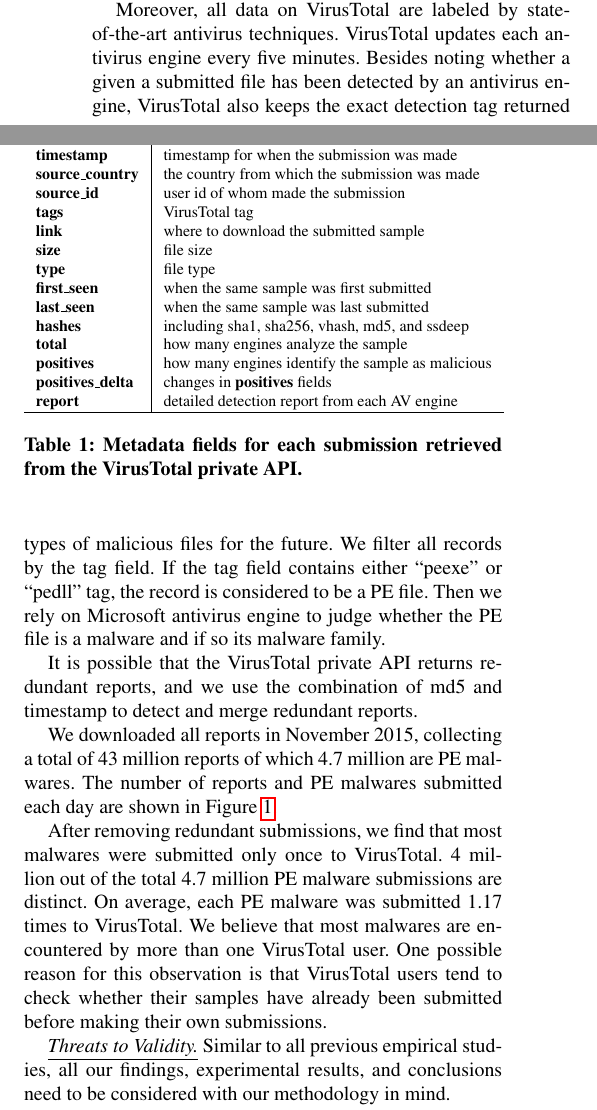
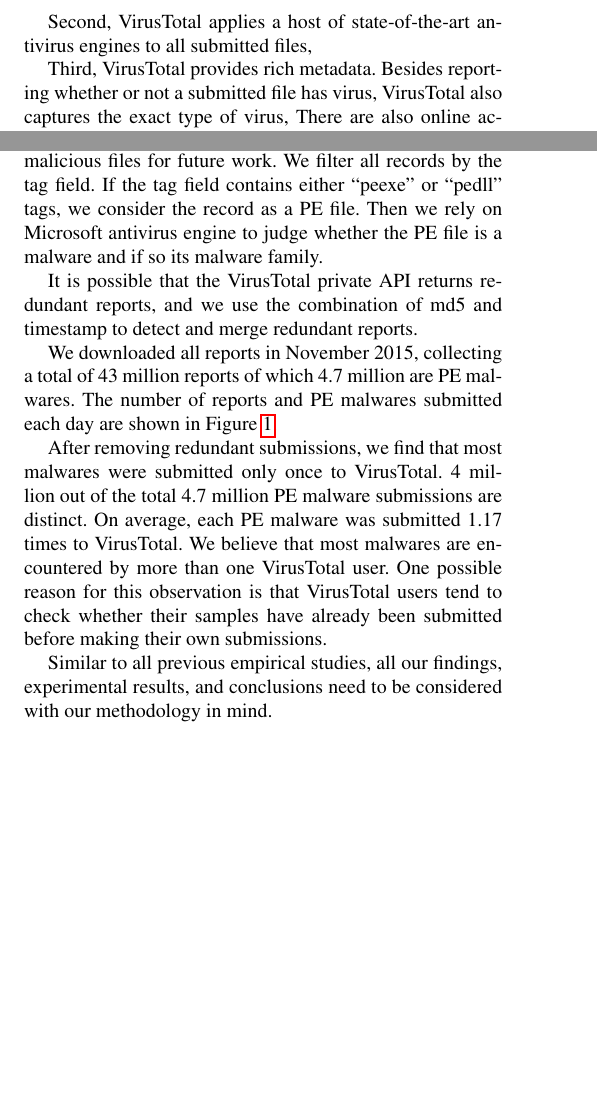
Before and after one commit to songlh/bigsecurity, a LaTeX paper (paper/main.tex, which reads paper/section/0_intro.tex, paper/section/1_data.tex): two parts of the columns of pages 1 and 2 of 7, joined at a grey line, cut at the place of the change, the shorter picture padded with empty space. Compiled offline with pdfLaTeX; a missing font is replaced by an installed copy or a similar font.

Commit message:
middle of editting sec1

```diff
--- a/paper/section/0_intro.tex
+++ b/paper/section/0_intro.tex
@@ -41,9 +32,4 @@
 %in the software engineering and programming languages community,
 %we believe that leveraging data on VirusTotal could also enable many ``big security'' applications.
 %
-%The VirusTotal repository provides a valuable resource for conducting data mining.
-%First, there is a huge amount of data on VirusTotal.
 First, it contains a huge amount of real-world files.
-Figure~\ref{fig:subnum} shows that there were more than 40 million suspicious files
-submitted in November 2015.
-This amount of data makes VirusTotal a good estimation of malwares in the real world.
@@ -50,8 +40,12 @@
 
-Moreover, all data on VirusTotal are labeled by state-of-the-art antivirus techniques.
-VirusTotal updates each antivirus engine every five minutes.
-Besides noting whether a given a submitted file has been detected by an antivirus engine,
-VirusTotal also keeps the exact detection tag returned by each engine.
+Second, VirusTotal applies a host of state-of-the-art antivirus engines to all submitted files,
+
+%All data on VirusTotal are labeled by state-of-the-art antivirus engines.
+
+Third, VirusTotal provides rich metadata.
+%VirusTotal updates each antivirus engine every five minutes.
+Besides reporting whether or not a submitted file has virus,
+VirusTotal also captures the exact type of virus,
 There are also online active malware researchers
 who can comment and vote on each submitted file
 and thus serve as an important supplement to antivirus engines.
--- a/paper/section/1_data.tex
+++ b/paper/section/1_data.tex
@@ -7,31 +8,0 @@
-\begin{table}[h!]
-\centering
-\footnotesize
-{
-%\begin{tabular}{@{\hspace{3pt}}l@{\hspace{3pt}}|@{\hspace{3pt}}c@{\hspace{3pt}}}
-\begin{tabular}{l|l}
-\hline
-Metadata Fields & Explanation \\
-\hline
-%\cline{1-1}
-{\bf name}      & file name of the submitted sample \\
-{\bf timestamp} & timestamp for when the submission was made \\
-{\bf source\_country} & the country from which the submission was made \\
-{\bf source\_id} & user id of whom made the submission\\
-{\bf tags} & VirusTotal tag \\
-{\bf link} & where to download the submitted sample \\
-{\bf size} & file size \\
-{\bf type} & file type \\
-{\bf first\_seen} & when the same sample was first submitted \\
-{\bf last\_seen} & when the same sample was last submitted \\
-{\bf hashes} & including sha1, sha256, vhash, md5, and ssdeep\\
-{\bf total} & how many engines analyze the sample\\
-{\bf positives} & how many engines identify the sample as malicious \\
-{\bf positives\_delta} & changes in {\bf positives} fields \\
-{\bf report} & detailed detection report from each AV engine \\
-%\multicolumn{2}{|l|}
-\hline
-
-\end{tabular}
-}
-\caption{Metadata fields for each submission retrieved from the VirusTotal private API.}
@@ -46,5 +11,7 @@
-and we leave the analysis of other types of malicious files for the future.
-We filter all records by the tag field. If the tag field contains either ``peexe'' or ``pedll'' tag, the record is considered to be a PE file.
+In this paper, we only focus on Portable Executable (PE) files
+and leave the analysis of other types of malicious files for future work.
+We filter all records by the tag field.
+If the tag field contains either ``peexe'' or ``pedll'' tags, we consider the record as a PE file.
 Then we rely on Microsoft antivirus engine to judge whether the PE file is a malware and if so its malware family.
 
 It is possible that the VirusTotal private API returns redundant reports,
@@ -61,7 +28,7 @@
 tend to check whether their samples have already been submitted
 before making their own submissions.
 
-\textit{\underline{Threats to Validity.}}
+%\textit{\underline{Threats to Validity.}}
 Similar to all previous empirical studies, all our findings, experimental results,
 and conclusions need to be considered with our methodology in mind.
 
```
Also changed, not shown: paper/section/0_intro.tex (43 more changed lines), paper/section/1_data.tex (16 more changed lines).
